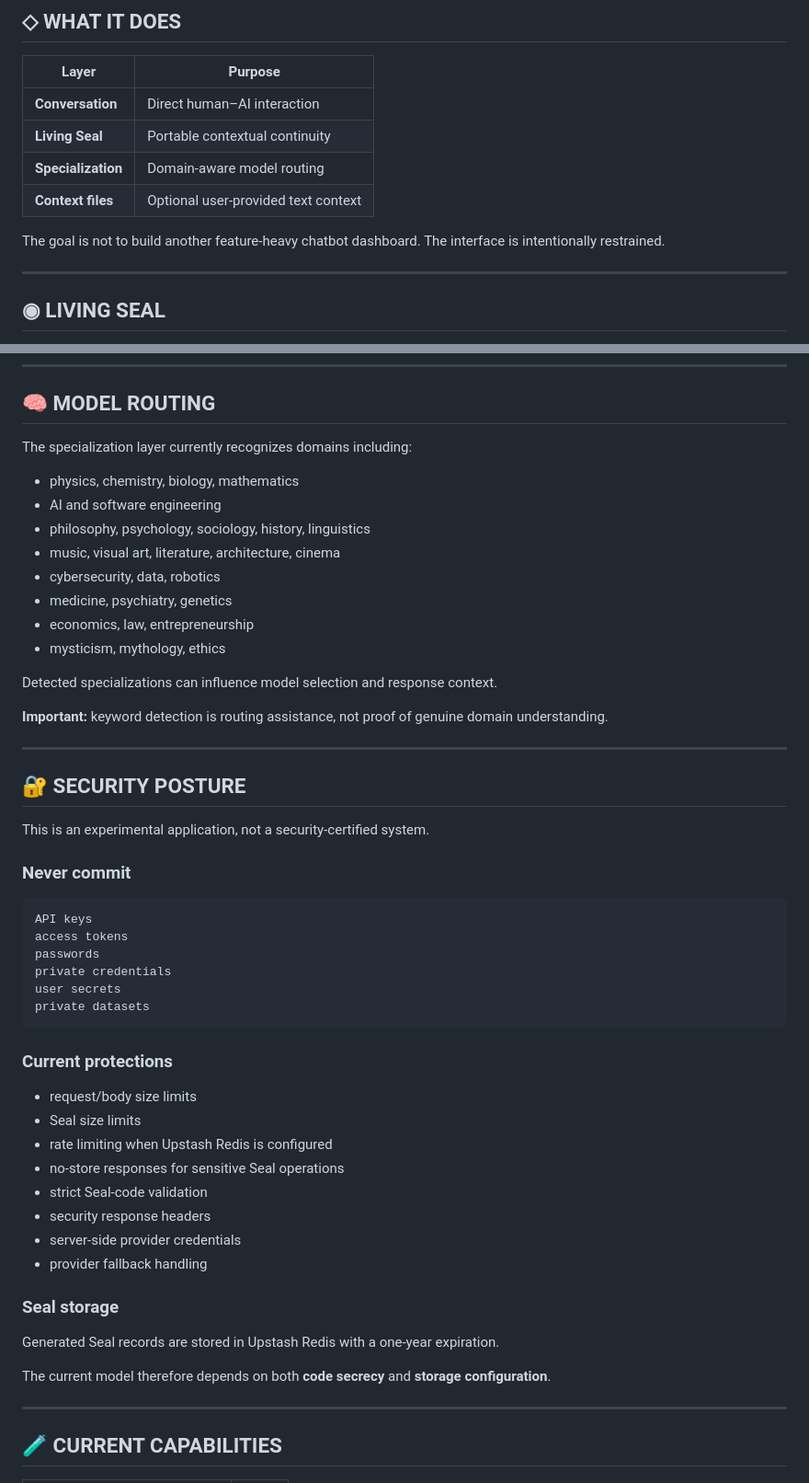
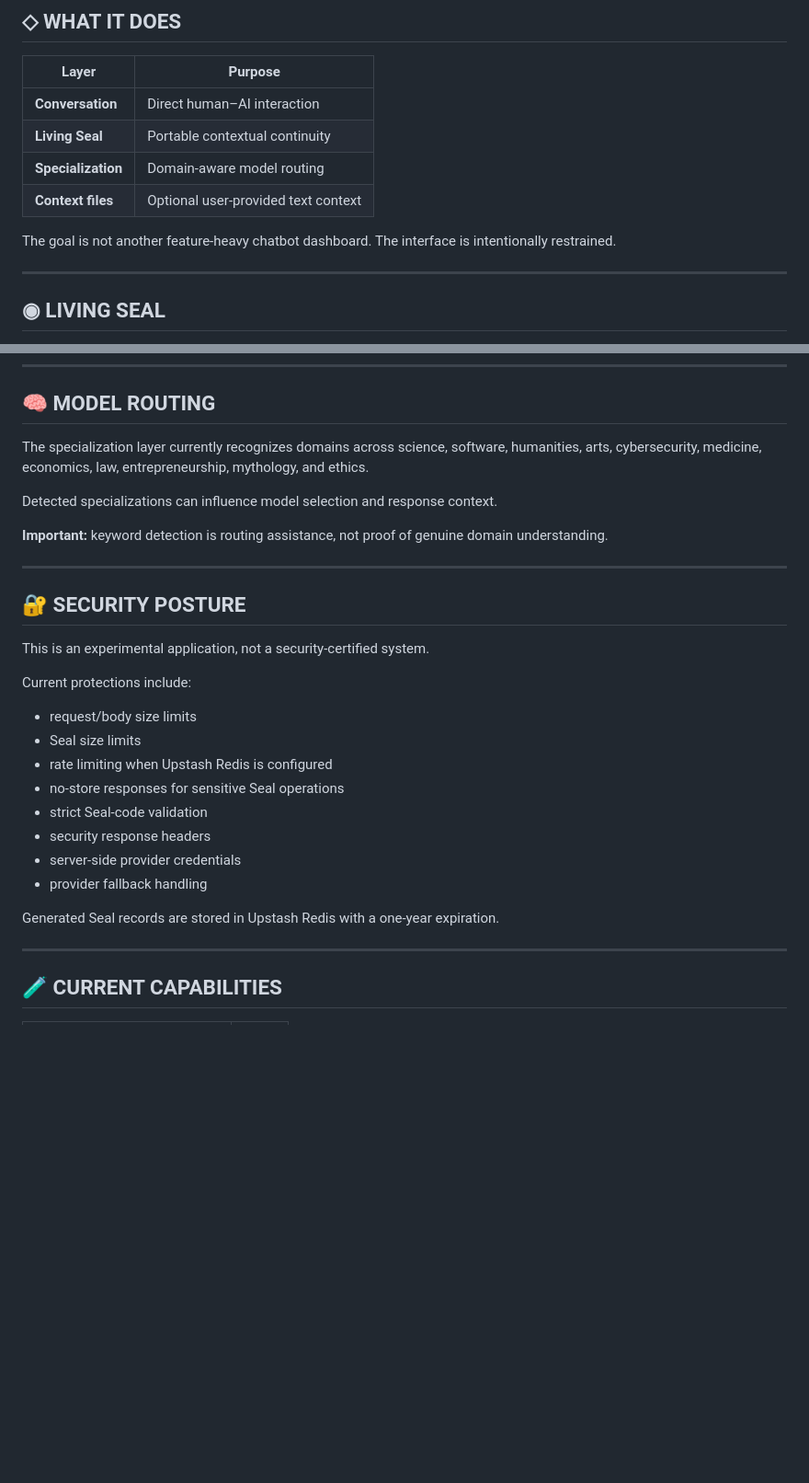
Before and after one commit to aminshahsaheb/fanus-app, a Markdown page: README.md, 2 parts joined by grey strips. Shown at 92% size. Drawn GitHub-style; blank space fills up the shorter version.

```diff
--- a/README.md
+++ b/README.md
@@ -30,7 +52,7 @@ The application explores how an AI experience can preserve meaningful context **
 | **Specialization** | Domain-aware model routing |
 | **Context files** | Optional user-provided text context |
 
-The goal is not to build another feature-heavy chatbot dashboard. The interface is intentionally restrained.
+The goal is not another feature-heavy chatbot dashboard. The interface is intentionally restrained.
 
 ---
 
@@ -155,16 +123,7 @@ Provider credentials are intended to remain server-side through deployment envir
 
 ## 🧠 MODEL ROUTING
 
-The specialization layer currently recognizes domains including:
-
-- physics, chemistry, biology, mathematics
-- AI and software engineering
-- philosophy, psychology, sociology, history, linguistics
-- music, visual art, literature, architecture, cinema
-- cybersecurity, data, robotics
-- medicine, psychiatry, genetics
-- economics, law, entrepreneurship
-- mysticism, mythology, ethics
+The specialization layer currently recognizes domains across science, software, humanities, arts, cybersecurity, medicine, economics, law, entrepreneurship, mythology, and ethics.
 
 Detected specializations can influence model selection and response context.
 
@@ -176,16 +135,7 @@ Detected specializations can influence model selection and response context.
 
 This is an experimental application, not a security-certified system.
 
-### Never commit
-
-<pre>API keys
-access tokens
-passwords
-private credentials
-user secrets
-private datasets</pre>
-
-### Current protections
+Current protections include:
 
 - request/body size limits
 - Seal size limits
@@ -196,11 +146,7 @@ private datasets</pre>
 - server-side provider credentials
 - provider fallback handling
 
-### Seal storage
-
 Generated Seal records are stored in Upstash Redis with a one-year expiration.
-
-The current model therefore depends on both **code secrecy** and **storage configuration**.
 
 ---
 
```
Also changed, not shown: other parts of README.md (+58 -105 lines).
